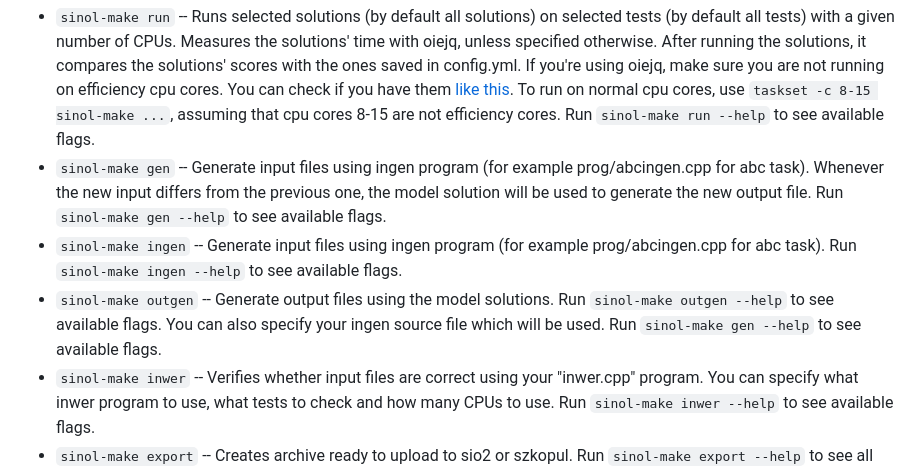
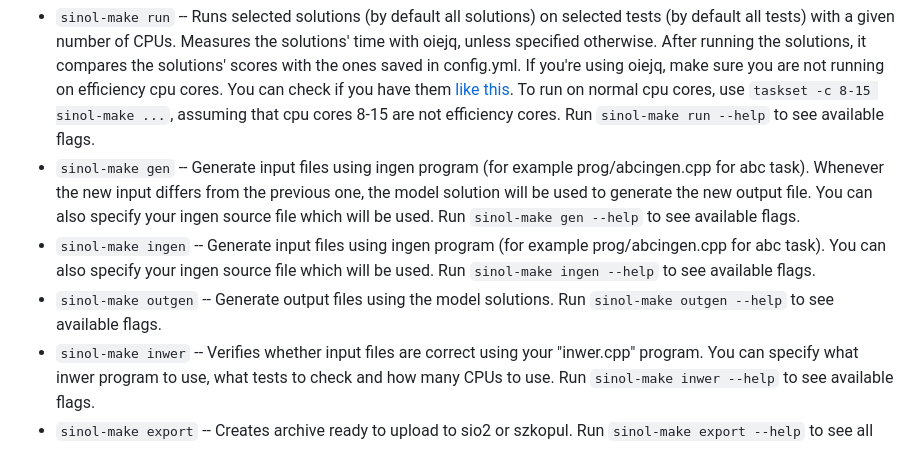
Before and after one commit to sio2project/sinol-make, a Markdown page: README.md, the part around the change. Rendered like a GitHub page.

```diff
--- a/README.md
+++ b/README.md
@@ -71,11 +71,12 @@ cpu cores. You can check if you have them [like this](https://stackoverflow.com/
 Run `sinol-make run --help` to see available flags.
 - `sinol-make gen` -- Generate input files using ingen program (for example prog/abcingen.cpp for abc task).
 Whenever the new input differs from the previous one, the model solution will be used to generate the new output file.
+You can also specify your ingen source file which will be used.
 Run `sinol-make gen --help` to see available flags.
 - `sinol-make ingen` -- Generate input files using ingen program (for example prog/abcingen.cpp for abc task).
+You can also specify your ingen source file which will be used.
 Run `sinol-make ingen --help` to see available flags.
 - `sinol-make outgen` -- Generate output files using the model solutions. Run `sinol-make outgen --help` to see available flags.
-You can also specify your ingen source file which will be used. Run `sinol-make gen --help` to see available flags.
 - `sinol-make inwer` -- Verifies whether input files are correct using your "inwer.cpp" program. You can specify what inwer
 program to use, what tests to check and how many CPUs to use. Run `sinol-make inwer --help` to see available flags.
 - `sinol-make export` -- Creates archive ready to upload to sio2 or szkopul. Run `sinol-make export --help` to see all available flags.
```
